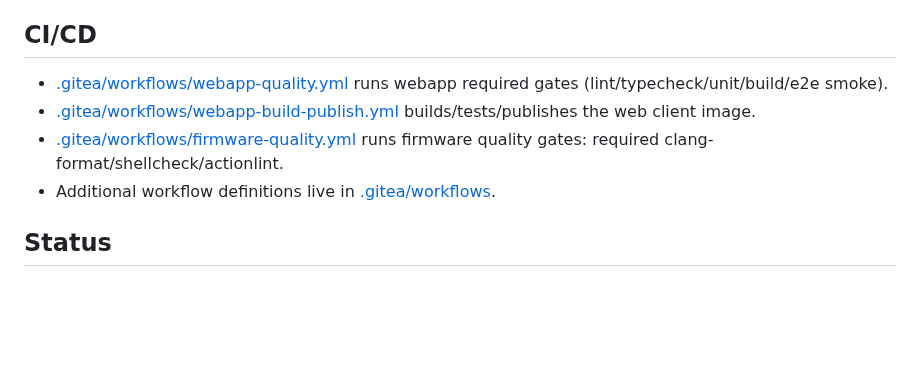
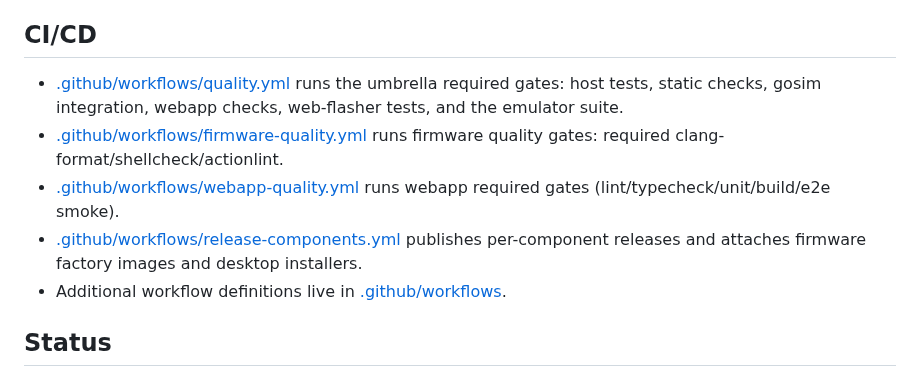
Before and after one commit to justinlindh/bramble, a Markdown page: README.md, the part around one of its changes. Drawn GitHub-style; blank space fills up the shorter version.

Commit message:
docs(readme): add the Bramble logo, CI badges, and correct the workflow links (#59)

```diff
--- a/README.md
+++ b/README.md
@@ -141,10 +155,11 @@ Bramble exposes a JSON-RPC 2.0 interface for device control and observability.
 
 ## CI/CD
 
-- [.gitea/workflows/webapp-quality.yml](.gitea/workflows/webapp-quality.yml) runs webapp required gates (lint/typecheck/unit/build/e2e smoke).
-- [.gitea/workflows/webapp-build-publish.yml](.gitea/workflows/webapp-build-publish.yml) builds/tests/publishes the web client image.
-- [.gitea/workflows/firmware-quality.yml](.gitea/workflows/firmware-quality.yml) runs firmware quality gates: required clang-format/shellcheck/actionlint.
-- Additional workflow definitions live in [.gitea/workflows](.gitea/workflows).
+- [.github/workflows/quality.yml](.github/workflows/quality.yml) runs the umbrella required gates: host tests, static checks, gosim integration, webapp checks, web-flasher tests, and the emulator suite.
+- [.github/workflows/firmware-quality.yml](.github/workflows/firmware-quality.yml) runs firmware quality gates: required clang-format/shellcheck/actionlint.
+- [.github/workflows/webapp-quality.yml](.github/workflows/webapp-quality.yml) runs webapp required gates (lint/typecheck/unit/build/e2e smoke).
+- [.github/workflows/release-components.yml](.github/workflows/release-components.yml) publishes per-component releases and attaches firmware factory images and desktop installers.
+- Additional workflow definitions live in [.github/workflows](.github/workflows).
 
 ## Status
 
```
Also changed, not shown: other parts of README.md (+16 -2 lines).
